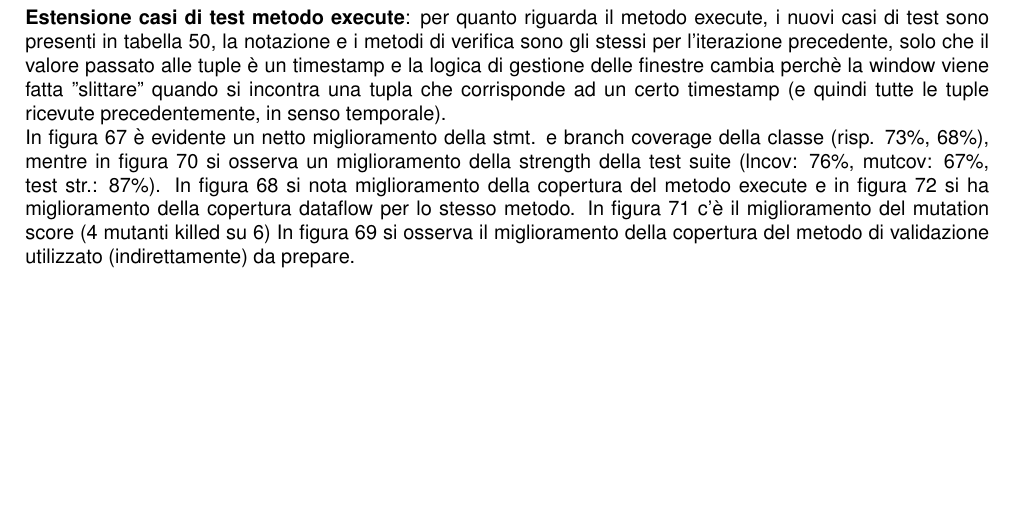
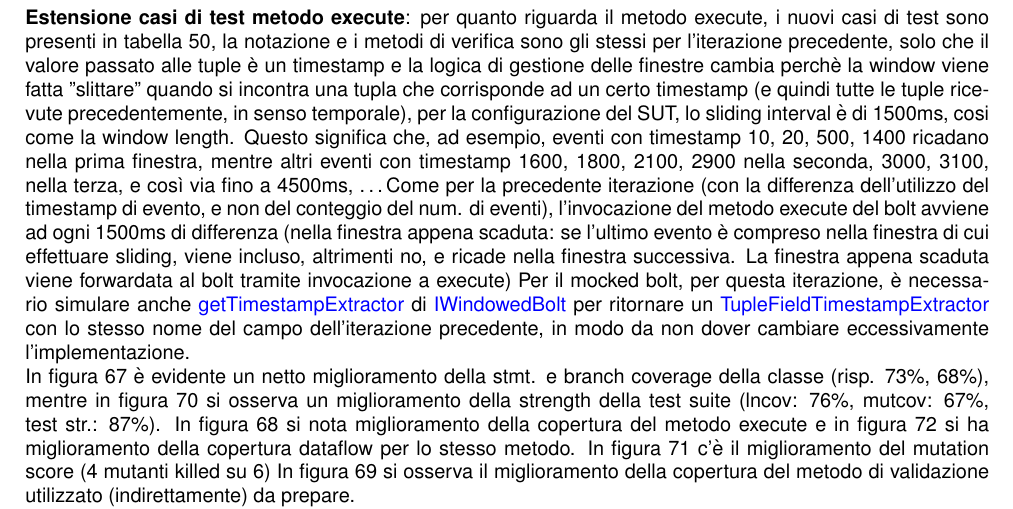
Before and after one commit to StefanoBelli/isw2-reports, a LaTeX document (SwTesting/main.tex): part of page 13 of 67, cut so that both start at the same text, the shorter picture padded with empty space. Compiled offline with pdfLaTeX.

Commit message:
update, finished 2nd iteration storm, WindowedBoltExecutor

```diff
--- a/SwTesting/main.tex
+++ b/SwTesting/main.tex
@@ -1273,7 +1273,23 @@
 	presenti in tabella \ref{\gettablelabel{testc}{execute}{WindowedBoltExecutor}{2}{\storm}}, la notazione e i metodi di verifica
 	sono gli stessi per l'iterazione precedente, solo che il valore passato alle tuple è un timestamp e la logica di gestione
 	delle finestre cambia perchè la window viene fatta "slittare" quando si incontra una tupla che corrisponde ad un certo
-	timestamp (e quindi tutte le tuple ricevute precedentemente, in senso temporale).
+	timestamp (e quindi tutte le tuple ricevute precedentemente, in senso temporale), per la configurazione del SUT,
+	lo sliding interval è di 1500ms, cosi come la window length.
+	Questo significa che, ad esempio, eventi con timestamp 10, 20, 500, 1400 ricadano nella prima finestra,
+	mentre altri eventi con timestamp 1600, 1800, 2100, 2900 nella seconda, 3000, 3100, nella terza,
+	e così via fino a 4500ms, \dots Come per la precedente iterazione (con la differenza dell'utilizzo del timestamp di evento,
+	e non del conteggio del num. di eventi), l'invocazione del metodo execute del bolt avviene ad ogni
+	1500ms di differenza (nella finestra appena scaduta: se l'ultimo evento è compreso nella finestra di cui effettuare
+	sliding, viene incluso, altrimenti no, e ricade nella finestra successiva.
+	La finestra appena scaduta viene forwardata al bolt tramite invocazione a execute)
+	Per il mocked bolt, per questa iterazione, è necessario simulare anche
+	\href{https://storm.apache.org/releases/2.6.2/javadocs/org/apache/storm/topology/IWindowedBolt.html#getTimestampExtractor()}
+	{getTimestampExtractor} di
+	\href{https://storm.apache.org/releases/2.6.2/javadocs/org/apache/storm/topology/IWindowedBolt.html}
+	{IWindowedBolt} per ritornare un
+	\href{https://storm.apache.org/releases/2.6.2/javadocs/org/apache/storm/topology/TupleFieldTimestampExtractor.html}
+	{TupleFieldTimestampExtractor}
+	con lo stesso nome del campo dell'iterazione precedente, in modo da non dover cambiare eccessivamente l'implementazione.
 
 
 	In figura \ref{\getpicturelabel{storm/controlflow-WindowedBoltExecutor-2}} è evidente un netto miglioramento della stmt. e
```
